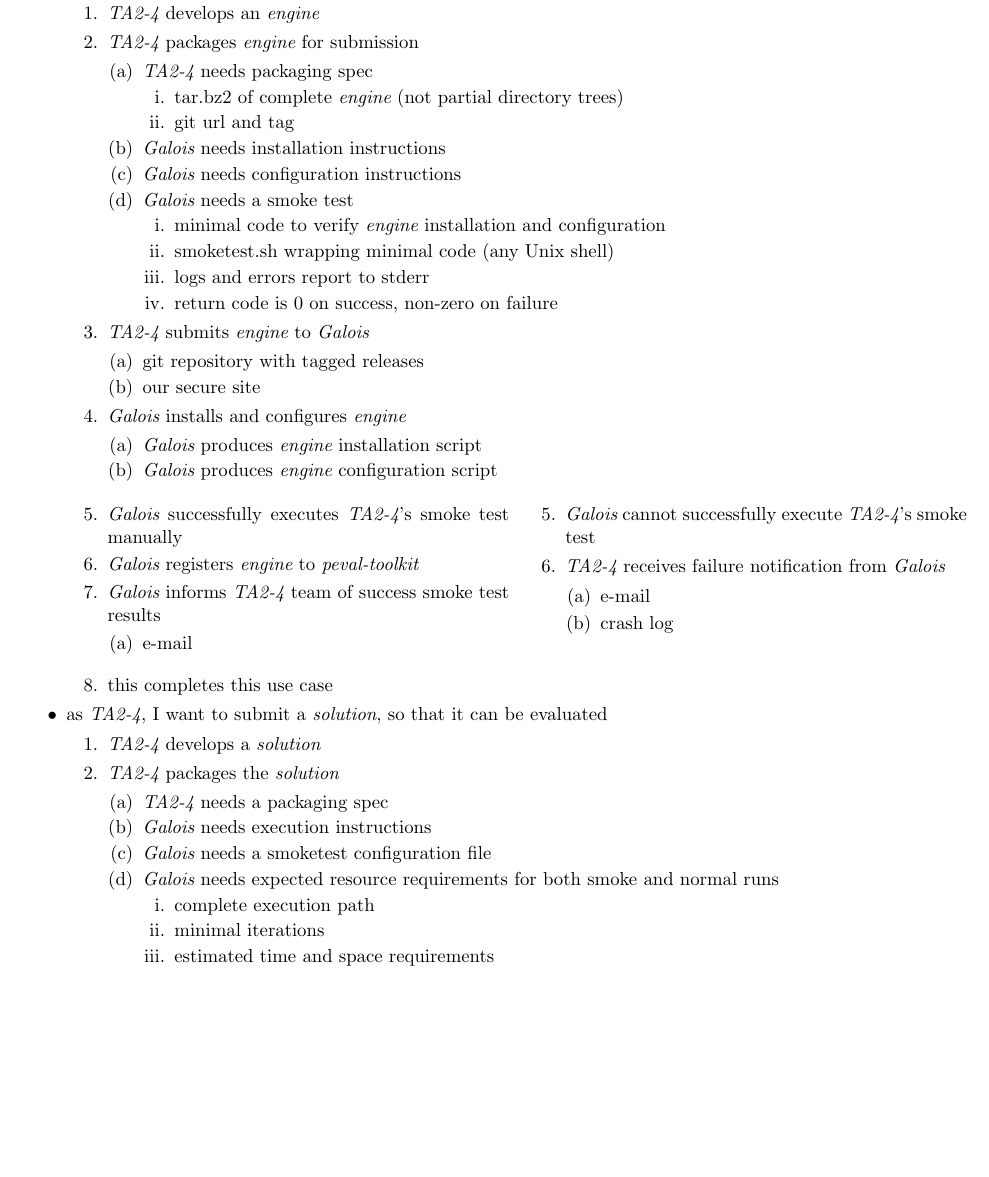
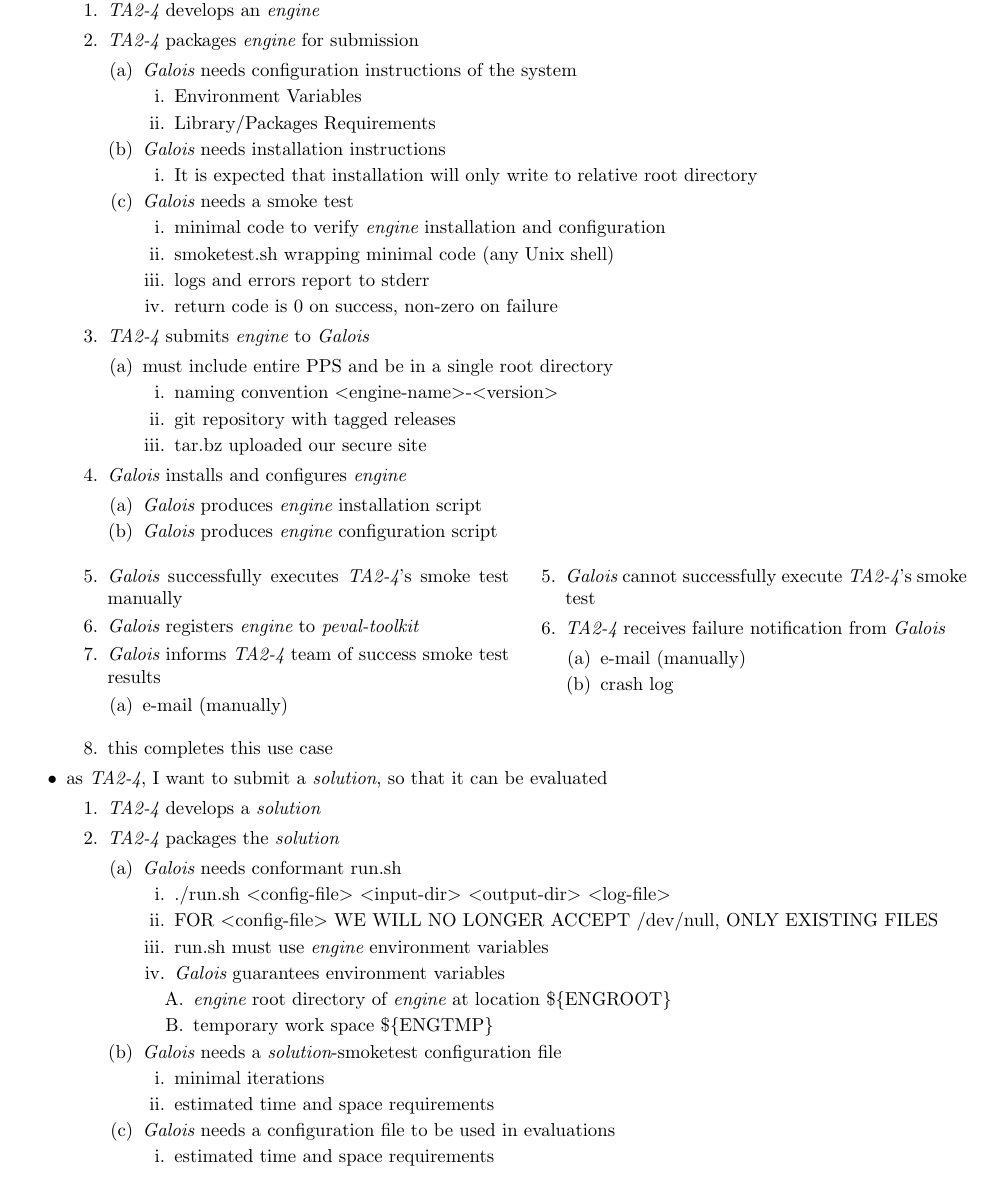
Before and after one commit to probinso/ppaml-eval-tools, a LaTeX document (doc/proposal/cases.tex): part of page 1 of 4, cut so that both start at the same text, the shorter picture padded with empty space. Compiled offline with pdfLaTeX.

Commit message:
updates from September 12th meeting

```diff
--- a/doc/proposal/cases.tex
+++ b/doc/proposal/cases.tex
@@ -125,13 +125,15 @@
   \item \t24 develops an \eng
   \item \t24 packages \eng for submission
     \begin{enumerate}
-    \item \t24 needs packaging spec
+    \item \G needs configuration instructions of the system
       \begin{enumerate}
-      \item tar.bz2 of complete \eng (not partial directory trees)
-      \item git url and tag
+      \item Environment Variables
+      \item Library/Packages Requirements
       \end{enumerate}
     \item \G needs installation instructions
-    \item \G needs configuration instructions
+      \begin{enumerate}
+      \item It is expected that installation will only write to relative root directory
+      \end{enumerate}
     \item \G needs a smoke test
       \begin{enumerate}
       \item minimal code to verify \eng installation and configuration
@@ -142,8 +144,12 @@
     \end{enumerate}
   \item \t24 submits \eng to \G
     \begin{enumerate}
-    \item git repository with tagged releases
-    \item our secure site
+    \item must include entire PPS and be in a single root directory
+      \begin{enumerate}
+      \item naming convention $<$engine-name$>$-$<$version$>$
+      \item git repository with tagged releases
+      \item tar.bz uploaded our secure site
+      \end{enumerate}
     \end{enumerate}
   \item \G installs and configures \eng
     \begin{enumerate}
@@ -157,7 +163,7 @@
     %\item ppaml use pps.ini -- {\bf to be discussed later after understanding cps submission}
     \item \G informs \t24 team of success smoke test results
       \begin{enumerate}
-      \item e-mail
+      \item e-mail (manually)
       \end{enumerate}
 
       \newleaf
@@ -165,7 +171,7 @@
     \item \G cannot successfully execute \t24's smoke test
     \item \t24 receives failure notification from \G
       \begin{enumerate}
-      \item e-mail
+      \item e-mail (manually)
       \item crash log
       \end{enumerate}
     \end{branch}
@@ -177,14 +183,24 @@
   \item \t24 develops a \sol
   \item \t24 packages the \sol
     \begin{enumerate}
-    \item \t24 needs a packaging spec
-    \item \G needs execution instructions
-    %\item \G needs a sample \desc
-    \item \G needs a smoketest configuration file
-    \item \G needs expected resource requirements for both smoke and normal runs
+    \item \G needs conformant run.sh
       \begin{enumerate}
-      \item complete execution path
+      \item ./run.sh $<$config-file$>$  $<$input-dir$>$  $<$output-dir$>$  $<$log-file$>$
+      \item FOR $<$config-file$>$ WE WILL NO LONGER ACCEPT /dev/null, ONLY EXISTING FILES
+      \item run.sh must use \eng environment variables
+      \item \G guarantees environment variables
+        \begin{enumerate}
+        \item \eng root directory  of \eng at location \$\{ENGROOT\}
+        \item temporary work space \$\{ENGTMP\}
+        \end{enumerate}
+      \end{enumerate}
+    \item \G needs a \sol-smoketest configuration file
+      \begin{enumerate}
       \item minimal iterations
+      \item estimated time and space requirements
+      \end{enumerate}
+    \item \G needs a configuration file to be used in evaluations
+      \begin{enumerate}
       \item estimated time and space requirements
       \end{enumerate}
     \end{enumerate}
```
Also changed, not shown: doc/proposal/cases.tex (17 more changed lines).
